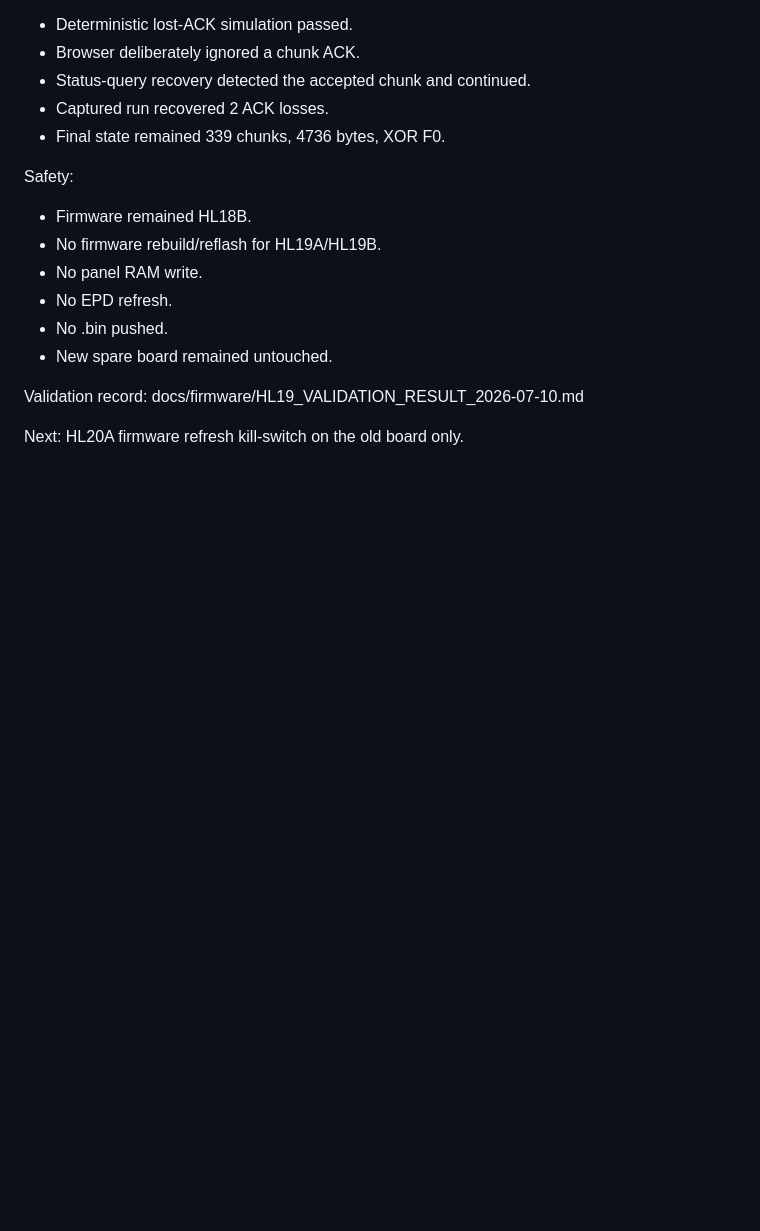
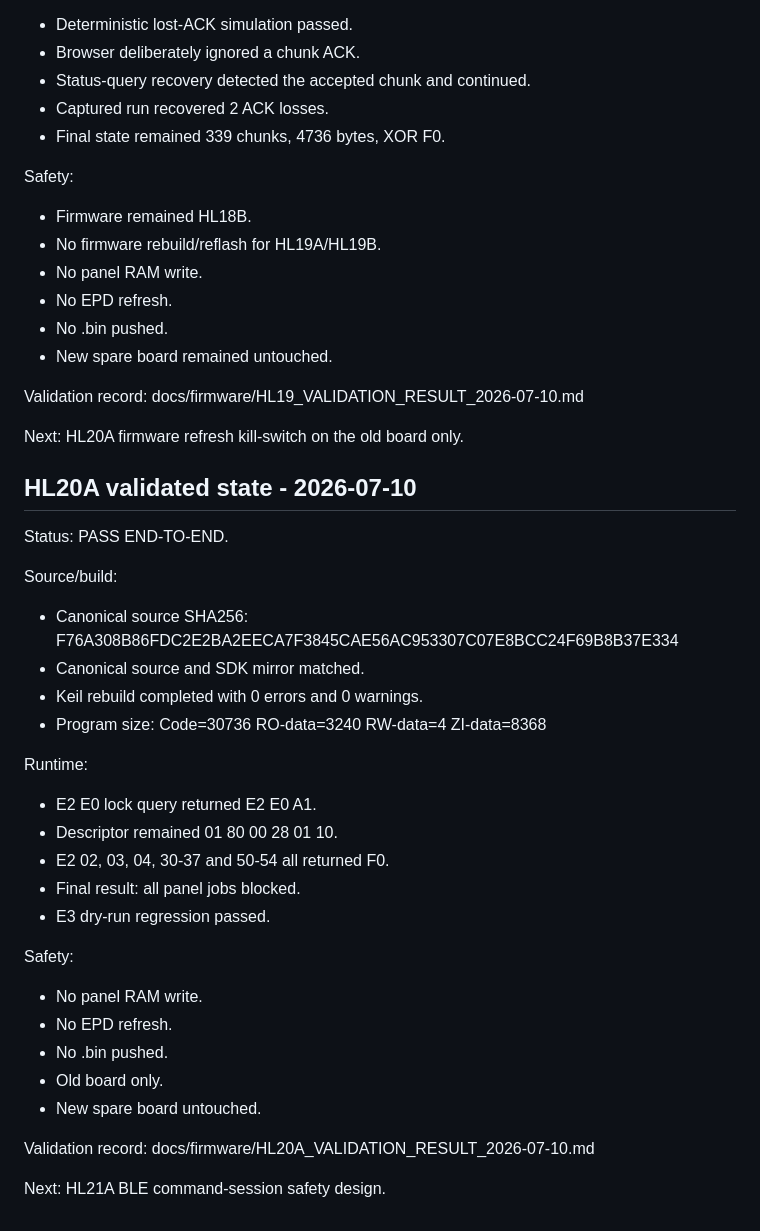
Before and after one commit to onlysky17/Clock, a Markdown page: docs/firmware/CURRENT_STATE.md, the part around the change. GitHub-like rendering; blank space fills up the shorter version.

Commit message:
docs: close HL20A refresh lock validation

```diff
--- a/docs/firmware/CURRENT_STATE.md
+++ b/docs/firmware/CURRENT_STATE.md
@@ -204,3 +204,39 @@ docs/firmware/HL19_VALIDATION_RESULT_2026-07-10.md
 
 Next:
 HL20A firmware refresh kill-switch on the old board only.
+
+## HL20A validated state - 2026-07-10
+
+Status:
+PASS END-TO-END.
+
+Source/build:
+- Canonical source SHA256:
+  F76A308B86FDC2E2BA2EECA7F3845CAE56AC953307C07E8BCC24F69B8B37E334
+- Canonical source and SDK mirror matched.
+- Keil rebuild completed with 0 errors and 0 warnings.
+- Program size:
+  Code=30736
+  RO-data=3240
+  RW-data=4
+  ZI-data=8368
+
+Runtime:
+- E2 E0 lock query returned E2 E0 A1.
+- Descriptor remained 01 80 00 28 01 10.
+- E2 02, 03, 04, 30-37 and 50-54 all returned F0.
+- Final result: all panel jobs blocked.
+- E3 dry-run regression passed.
+
+Safety:
+- No panel RAM write.
+- No EPD refresh.
+- No .bin pushed.
+- Old board only.
+- New spare board untouched.
+
+Validation record:
+docs/firmware/HL20A_VALIDATION_RESULT_2026-07-10.md
+
+Next:
+HL21A BLE command-session safety design.
```
Also changed, not shown: docs/firmware/HL20A_VALIDATION_RESULT_2026-07-10.md (added, +78 -0 lines), docs/handoff/EINK_HANDOFF_2026-07-09.md (+27 -0 lines).
